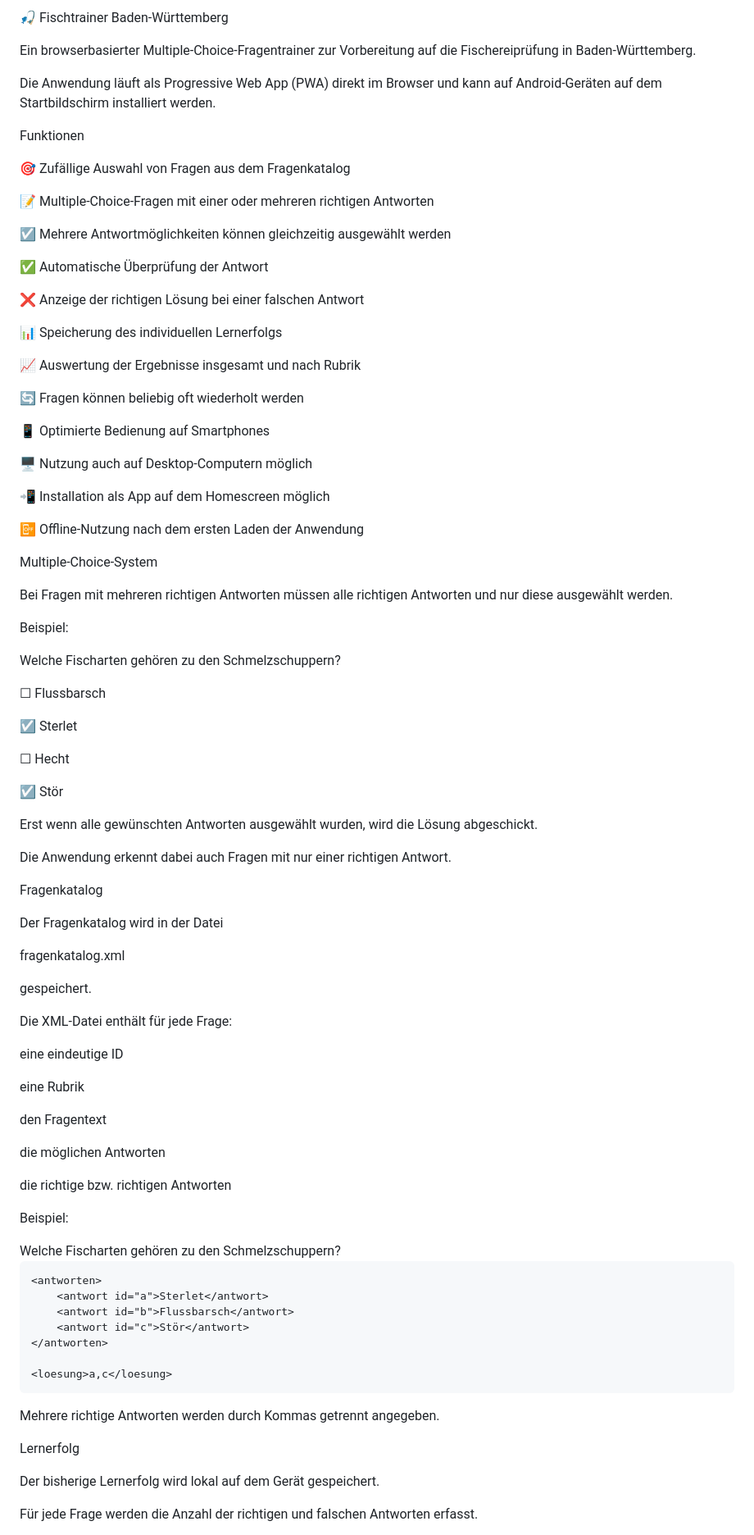
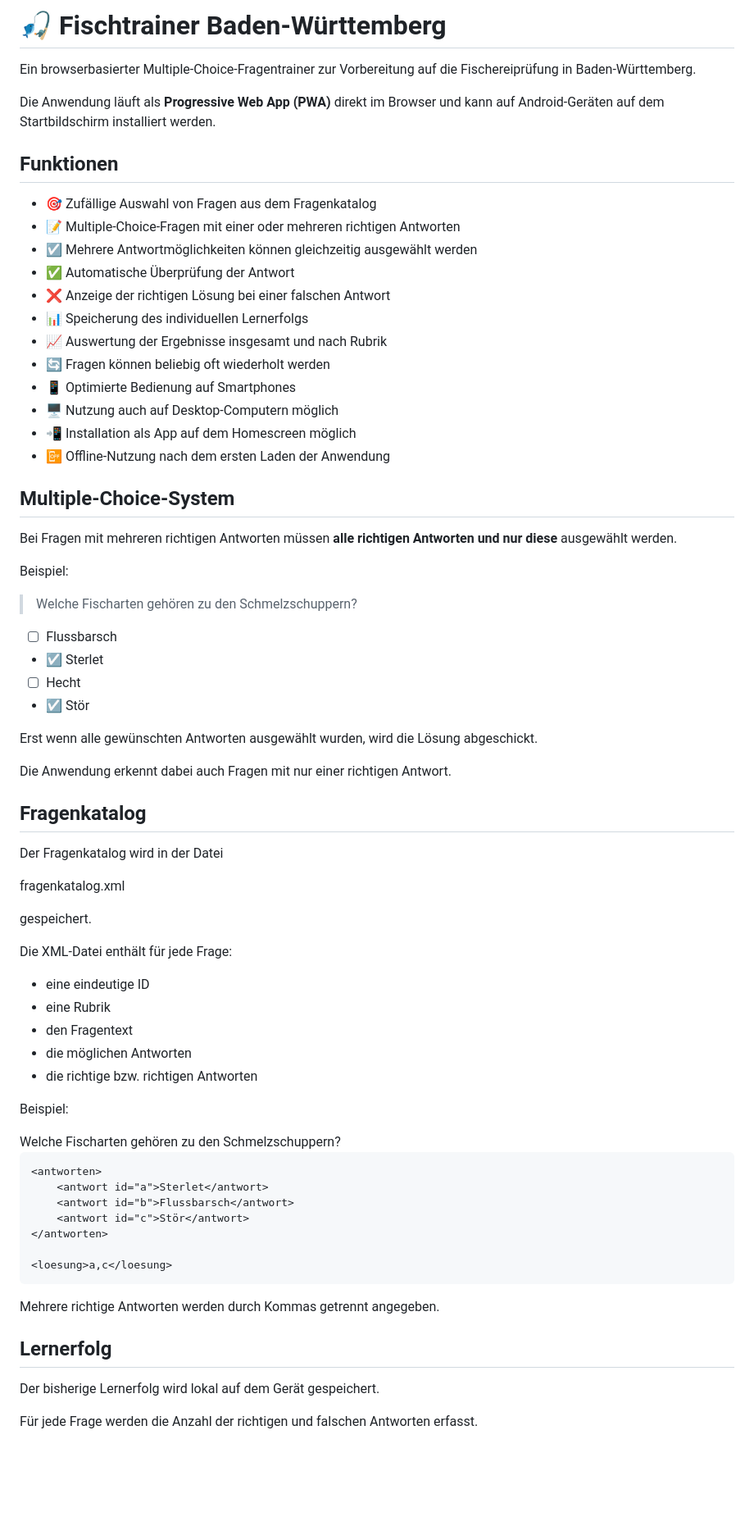
Before and after one commit to rolfbischoff/fischtrainer_bawue, a Markdown page: README.md, the part around one of its changes. Shown at 82% size. Rendered like a GitHub page; blank space fills up the shorter version.

Commit message:
Refactor README for improved clarity and structure
Updated formatting and structure of the README file for clarity and organization.

```diff
--- a/README.md
+++ b/README.md
@@ -1,75 +1,52 @@
-🎣 Fischtrainer Baden-Württemberg
-
+# 🎣 Fischtrainer Baden-Württemberg
 Ein browserbasierter Multiple-Choice-Fragentrainer zur Vorbereitung auf die Fischereiprüfung in Baden-Württemberg.
 
-Die Anwendung läuft als Progressive Web App (PWA) direkt im Browser und kann auf Android-Geräten auf dem Startbildschirm installiert werden.
+Die Anwendung läuft als **Progressive Web App (PWA)** direkt im Browser und kann auf Android-Geräten auf dem Startbildschirm installiert werden.
 
-Funktionen
+## Funktionen
+- 🎯 Zufällige Auswahl von Fragen aus dem Fragenkatalog
+- 📝 Multiple-Choice-Fragen mit einer oder mehreren richtigen Antworten
+- ☑️ Mehrere Antwortmöglichkeiten können gleichzeitig ausgewählt werden
+- ✅ Automatische Überprüfung der Antwort
+- ❌ Anzeige der richtigen Lösung bei einer falschen Antwort
+- 📊 Speicherung des individuellen Lernerfolgs
+- 📈 Auswertung der Ergebnisse insgesamt und nach Rubrik
+- 🔄 Fragen können beliebig oft wiederholt werden
+- 📱 Optimierte Bedienung auf Smartphones
+- 🖥️ Nutzung auch auf Desktop-Computern möglich
+- 📲 Installation als App auf dem Homescreen möglich
+- 📴 Offline-Nutzung nach dem ersten Laden der Anwendung
 
-🎯 Zufällige Auswahl von Fragen aus dem Fragenkatalog
-
-📝 Multiple-Choice-Fragen mit einer oder mehreren richtigen Antworten
-
-☑️ Mehrere Antwortmöglichkeiten können gleichzeitig ausgewählt werden
-
-✅ Automatische Überprüfung der Antwort
-
-❌ Anzeige der richtigen Lösung bei einer falschen Antwort
-
-📊 Speicherung des individuellen Lernerfolgs
-
-📈 Auswertung der Ergebnisse insgesamt und nach Rubrik
-
-🔄 Fragen können beliebig oft wiederholt werden
-
-📱 Optimierte Bedienung auf Smartphones
-
-🖥️ Nutzung auch auf Desktop-Computern möglich
-
-📲 Installation als App auf dem Homescreen möglich
-
-📴 Offline-Nutzung nach dem ersten Laden der Anwendung
-
-Multiple-Choice-System
-
-Bei Fragen mit mehreren richtigen Antworten müssen alle richtigen Antworten und nur diese ausgewählt werden.
+## Multiple-Choice-System
+Bei Fragen mit mehreren richtigen Antworten müssen **alle richtigen Antworten und nur diese** ausgewählt werden.
 
 Beispiel:
 
-Welche Fischarten gehören zu den Schmelzschuppern?
+> Welche Fischarten gehören zu den Schmelzschuppern?
 
-☐ Flussbarsch
-
-☑ Sterlet
-
-☐ Hecht
-
-☑ Stör
+- ☐ Flussbarsch
+- ☑ Sterlet
+- ☐ Hecht
+- ☑ Stör
 
 Erst wenn alle gewünschten Antworten ausgewählt wurden, wird die Lösung abgeschickt.
 
 Die Anwendung erkennt dabei auch Fragen mit nur einer richtigen Antwort.
 
-Fragenkatalog
-
+## Fragenkatalog
 Der Fragenkatalog wird in der Datei
 
-fragenkatalog.xml
-
+ fragenkatalog.xml
 
 gespeichert.
 
 Die XML-Datei enthält für jede Frage:
 
-eine eindeutige ID
-
-eine Rubrik
-
-den Fragentext
-
-die möglichen Antworten
-
-die richtige bzw. richtigen Antworten
+- eine eindeutige ID
+- eine Rubrik
+- den Fragentext
+- die möglichen Antworten
+- die richtige bzw. richtigen Antworten
 
 Beispiel:
 
@@ -85,11 +62,9 @@ Beispiel:
     <loesung>a,c</loesung>
 </frage>
 
-
 Mehrere richtige Antworten werden durch Kommas getrennt angegeben.
 
-Lernerfolg
-
+## Lernerfolg
 Der bisherige Lernerfolg wird lokal auf dem Gerät gespeichert.
 
 Für jede Frage werden die Anzahl der richtigen und falschen Antworten erfasst.
```
Also changed, not shown: other parts of README.md (+41 -76 lines).
